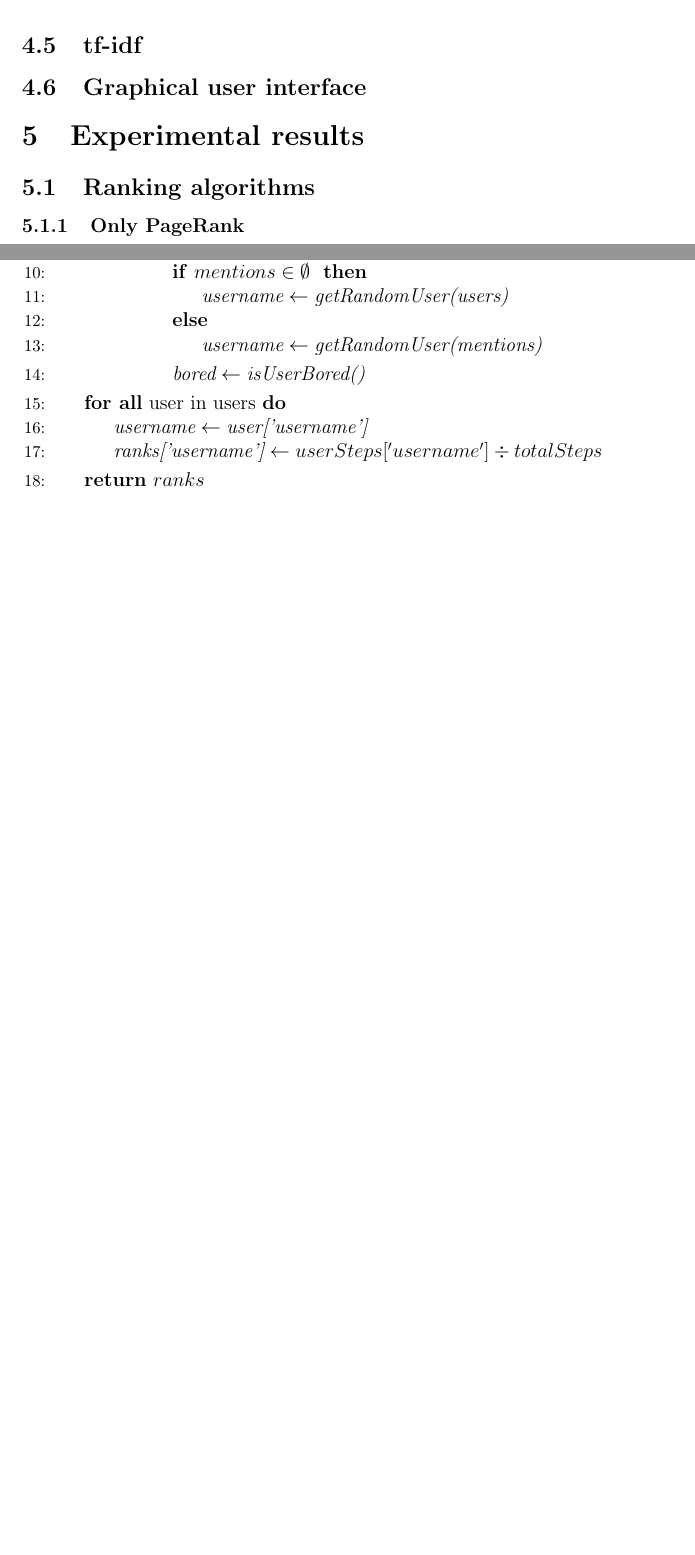
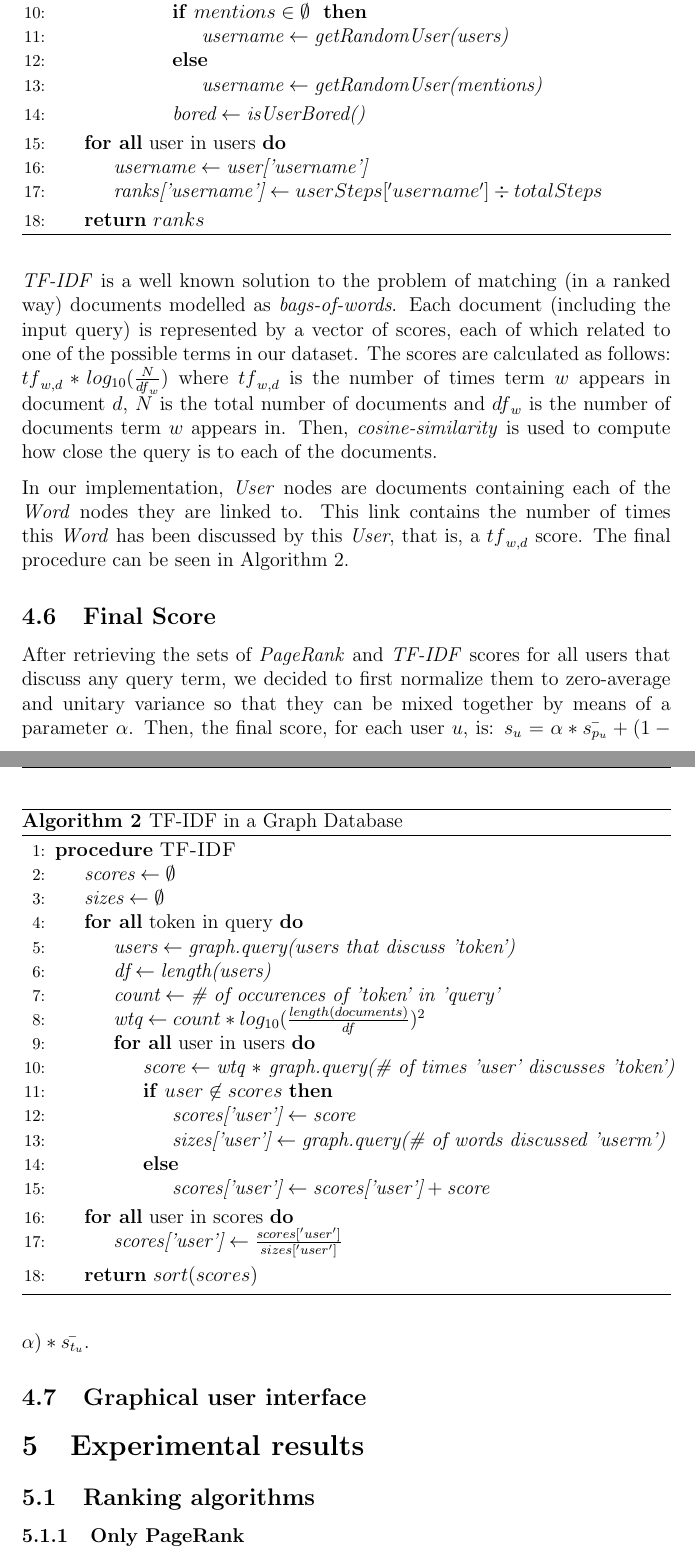
Before and after one commit to helderm/stalkr, a LaTeX paper (tex/report.tex, which reads tex/method.tex): two parts of pages 7 and 8 of 9 before the commit and two parts of pages 8 and 9 of 10 after it, joined at a grey line, cut at the place of the change, the shorter picture padded with empty space. Compiled offline with pdfLaTeX.

Commit message:
Added the subsections i've written and changed my e-mail.

```diff
--- a/tex/method.tex
+++ b/tex/method.tex
@@ -57,8 +57,9 @@ by NLTK:
 
 \input{method_pr}
 
-\subsection{tf-idf}
+\input{method_tfidf}
 
+\input{method_finalscore}
 
 
 \subsection{Graphical user interface}
--- a/tex/report.tex
+++ b/tex/report.tex
@@ -21,7 +21,7 @@ GROUP 7\\
 \scalebox{0.8} {
     \begin{tabular}{ccccc}
         Anton Lindqvist & Anna Lindelöf & Thiago Lobo & Helder Martins & Casper Renman \\
-        antoli@kth.se & anna@kth.se & thiago@kth.se & helder@kth.se & casperr@kth.se \\
+        antoli@kth.se & anna@kth.se & thiagol@kth.se & helder@kth.se & casperr@kth.se \\
 \end{tabular}}
 }
 \date{}
```
Also changed, not shown: tex/report.pdf, tex/method.tex (2 more changed lines).
